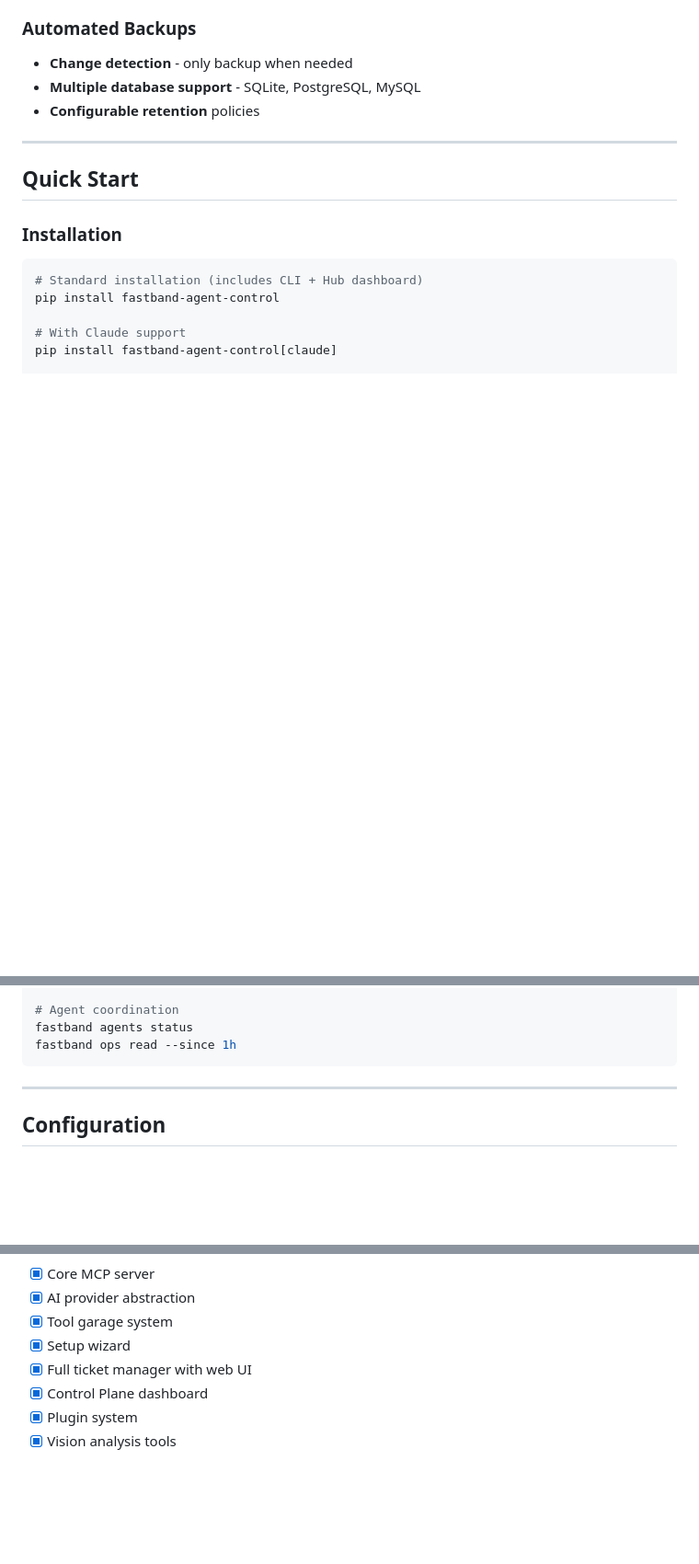
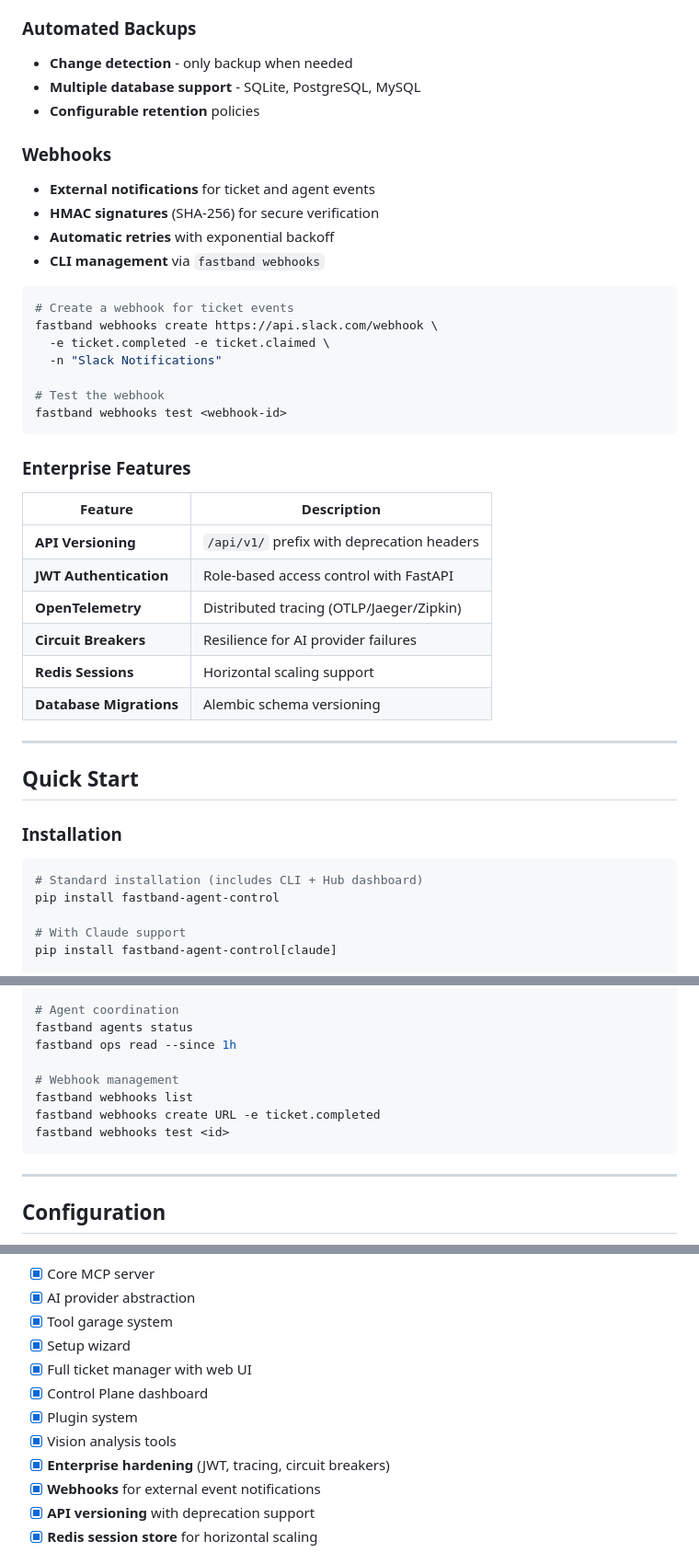
Before and after one commit to RemmyCH3CK/fastband-mcp, a Markdown page: README.md, 3 parts joined by grey strips. Shown at 92% size. Rendered like a GitHub page; blank space fills up the shorter version.

Commit message:
docs: Update README with webhooks and enterprise features
- Add webhooks section with CLI examples
- Add enterprise features table (JWT, tracing, circuit breakers)
- Update version badge to v1.2026.01.02
- Update roadmap with completed features
- Add next version planned features

🤖 Generated with [Claude Code](https://claude.com/claude-code)

Co-Authored-By: Claude <noreply@anthropic.com>

````diff
--- a/README.md
+++ b/README.md
@@ -58,6 +58,33 @@ local = get_provider("ollama")
 - **Change detection** - only backup when needed
 - **Multiple database support** - SQLite, PostgreSQL, MySQL
 - **Configurable retention** policies
+
+### Webhooks
+- **External notifications** for ticket and agent events
+- **HMAC signatures** (SHA-256) for secure verification
+- **Automatic retries** with exponential backoff
+- **CLI management** via `fastband webhooks`
+
+```bash
+# Create a webhook for ticket events
+fastband webhooks create https://api.slack.com/webhook \
+  -e ticket.completed -e ticket.claimed \
+  -n "Slack Notifications"
+
+# Test the webhook
+fastband webhooks test <webhook-id>
+```
+
+### Enterprise Features
+
+| Feature | Description |
+|---------|-------------|
+| **API Versioning** | `/api/v1/` prefix with deprecation headers |
+| **JWT Authentication** | Role-based access control with FastAPI |
+| **OpenTelemetry** | Distributed tracing (OTLP/Jaeger/Zipkin) |
+| **Circuit Breakers** | Resilience for AI provider failures |
+| **Redis Sessions** | Horizontal scaling support |
+| **Database Migrations** | Alembic schema versioning |
 
 ---
 
@@ -115,6 +142,11 @@ fastband backup create --name "before_refactor"
 # Agent coordination
 fastband agents status
 fastband ops read --since 1h
+
+# Webhook management
+fastband webhooks list
+fastband webhooks create URL -e ticket.completed
+fastband webhooks test <id>
 ```
 
 ---
@@ -174,4 +206,8 @@ fastband:
 - [x] Control Plane dashboard
 - [x] Plugin system
 - [x] Vision analysis tools
+- [x] **Enterprise hardening** (JWT, tracing, circuit breakers)
+- [x] **Webhooks** for external event notifications
+- [x] **API versioning** with deprecation support
+- [x] **Redis session store** for horizontal scaling
 
````
Also changed, not shown: other parts of README.md (+5 -3 lines).
